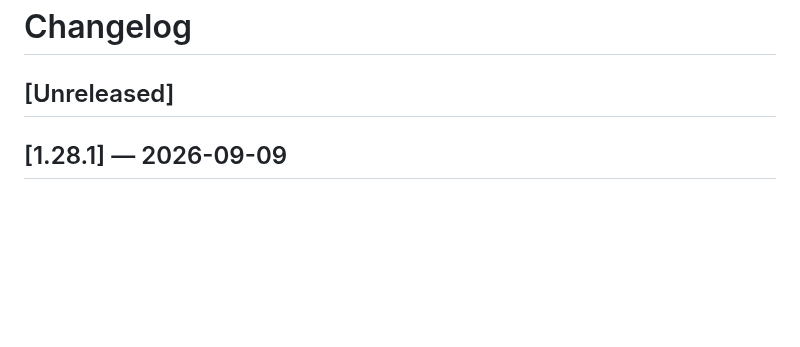
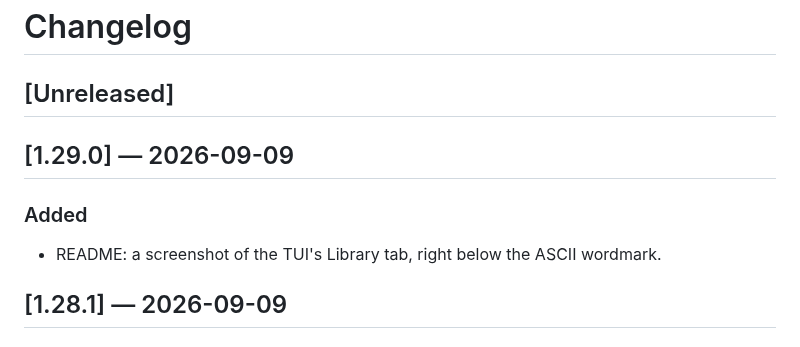
Before and after one commit to krakerz/IProLaunch, a Markdown page: CHANGELOG.md, the part around the change. GitHub-like rendering; blank space fills up the shorter version.

```diff
--- a/CHANGELOG.md
+++ b/CHANGELOG.md
@@ -1,6 +1,11 @@
 # Changelog
 
 ## [Unreleased]
+
+## [1.29.0] — 2026-09-09
+
+### Added
+- README: a screenshot of the TUI's Library tab, right below the ASCII wordmark.
 
 ## [1.28.1] — 2026-09-09
 
```
Also changed, not shown: README.md (+2 -0 lines), assets/screenshot.png (added), 2 other files.
